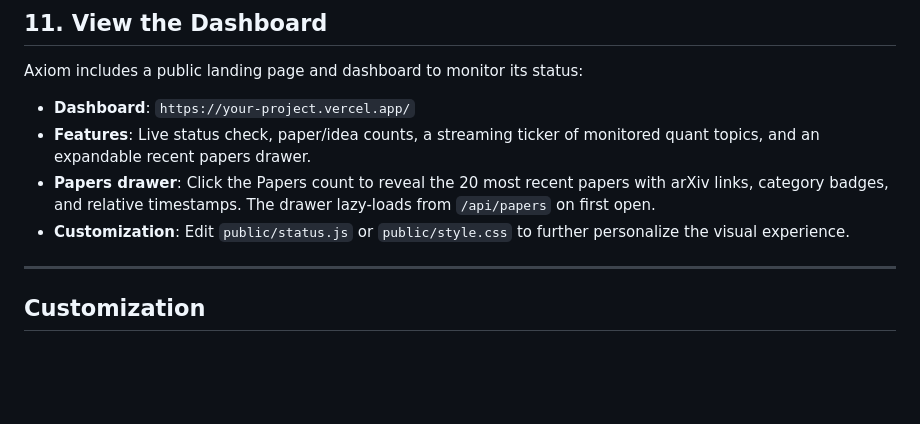
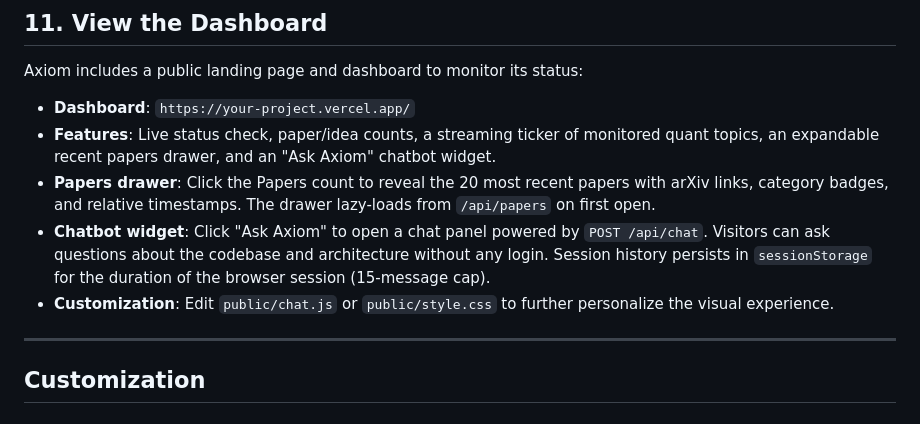
Before and after one commit to AruneemB/axiom, a Markdown page: INSTRUCTIONS.md, the part around the change. GitHub-like rendering; blank space fills up the shorter version.

```diff
--- a/INSTRUCTIONS.md
+++ b/INSTRUCTIONS.md
@@ -226,9 +226,10 @@ Once the bot is running and you have been granted access via `/start <BOT_PASSWO
 Axiom includes a public landing page and dashboard to monitor its status:
 
 - **Dashboard**: `https://your-project.vercel.app/`
-- **Features**: Live status check, paper/idea counts, a streaming ticker of monitored quant topics, and an expandable recent papers drawer.
+- **Features**: Live status check, paper/idea counts, a streaming ticker of monitored quant topics, an expandable recent papers drawer, and an "Ask Axiom" chatbot widget.
 - **Papers drawer**: Click the Papers count to reveal the 20 most recent papers with arXiv links, category badges, and relative timestamps. The drawer lazy-loads from `/api/papers` on first open.
-- **Customization**: Edit `public/status.js` or `public/style.css` to further personalize the visual experience.
+- **Chatbot widget**: Click "Ask Axiom" to open a chat panel powered by `POST /api/chat`. Visitors can ask questions about the codebase and architecture without any login. Session history persists in `sessionStorage` for the duration of the browser session (15-message cap).
+- **Customization**: Edit `public/chat.js` or `public/style.css` to further personalize the visual experience.
 
 ---
 
```
Also changed, not shown: ARCHITECTURE.md (+8 -6 lines).
